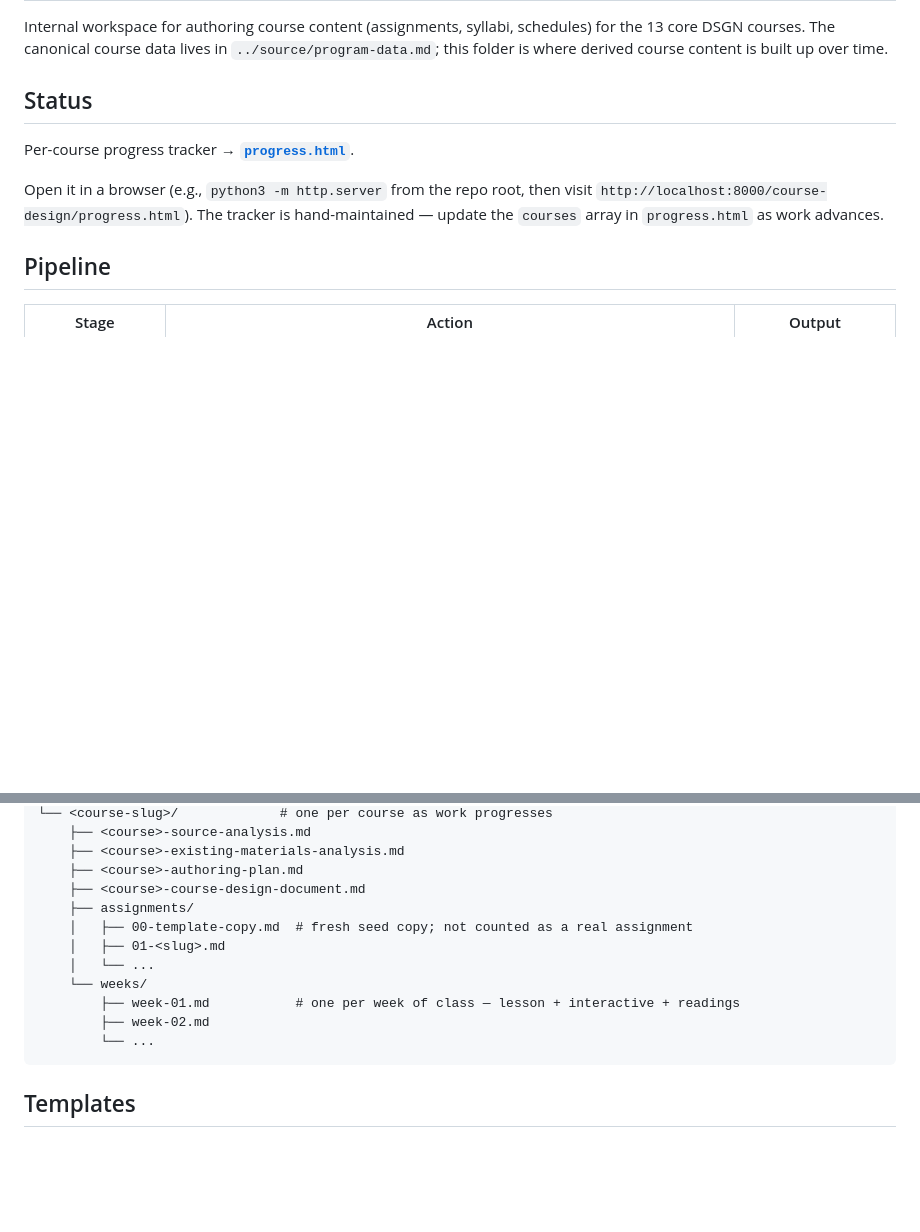
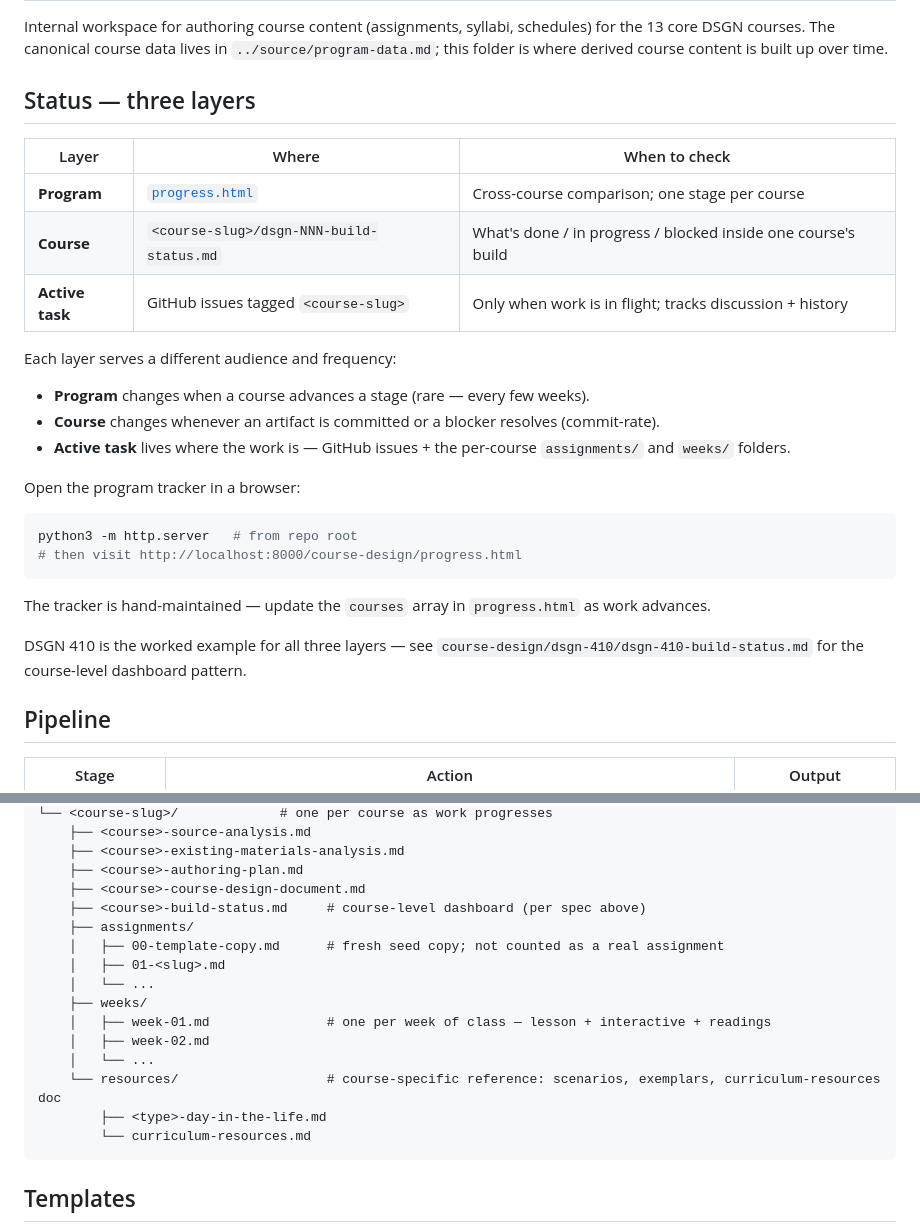
Before and after one commit to VanderpoolTeacher/program-overview-graphic-design, a Markdown page: course-design/README.md, 2 parts joined by grey strips. Rendered like a GitHub page; blank space fills up the shorter version.

````diff
--- a/course-design/README.md
+++ b/course-design/README.md
@@ -5,14 +5,33 @@ schedules) for the 13 core DSGN courses. The canonical course data lives
 in `../source/program-data.md`; this folder is where derived course
 content is built up over time.
 
-## Status
+## Status — three layers
 
-Per-course progress tracker → **[`progress.html`](./progress.html)**.
+| Layer | Where | When to check |
+|---|---|---|
+| **Program** | [`progress.html`](./progress.html) | Cross-course comparison; one stage per course |
+| **Course** | `<course-slug>/dsgn-NNN-build-status.md` | What's done / in progress / blocked inside one course's build |
+| **Active task** | GitHub issues tagged `<course-slug>` | Only when work is in flight; tracks discussion + history |
 
-Open it in a browser (e.g., `python3 -m http.server` from the repo root,
-then visit `http://localhost:8000/course-design/progress.html`). The
-tracker is hand-maintained — update the `courses` array in
+Each layer serves a different audience and frequency:
+
+- **Program** changes when a course advances a stage (rare — every few weeks).
+- **Course** changes whenever an artifact is committed or a blocker resolves (commit-rate).
+- **Active task** lives where the work is — GitHub issues + the per-course `assignments/` and `weeks/` folders.
+
+Open the program tracker in a browser:
+
+```bash
+python3 -m http.server   # from repo root
+# then visit http://localhost:8000/course-design/progress.html
+```
+
+The tracker is hand-maintained — update the `courses` array in
 `progress.html` as work advances.
+
+DSGN 410 is the worked example for all three layers — see
+`course-design/dsgn-410/dsgn-410-build-status.md` for the
+course-level dashboard pattern.
 
 ## Pipeline
 
@@ -53,14 +72,18 @@ course-design/
     ├── <course>-existing-materials-analysis.md
     ├── <course>-authoring-plan.md
     ├── <course>-course-design-document.md
+    ├── <course>-build-status.md     # course-level dashboard (per spec above)
     ├── assignments/
-    │   ├── 00-template-copy.md  # fresh seed copy; not counted as a real assignment
+    │   ├── 00-template-copy.md      # fresh seed copy; not counted as a real assignment
     │   ├── 01-<slug>.md
     │   └── ...
-    └── weeks/
-        ├── week-01.md           # one per week of class — lesson + interactive + readings
-        ├── week-02.md
-        └── ...
+    ├── weeks/
+    │   ├── week-01.md               # one per week of class — lesson + interactive + readings
+    │   ├── week-02.md
+    │   └── ...
+    └── resources/                   # course-specific reference: scenarios, exemplars, curriculum-resources doc
+        ├── <type>-day-in-the-life.md
+        └── curriculum-resources.md
 ```
 
 ## Templates
````
Also changed, not shown: course-design/dsgn-410/dsgn-410-build-status.md (added, +166 -0 lines).
